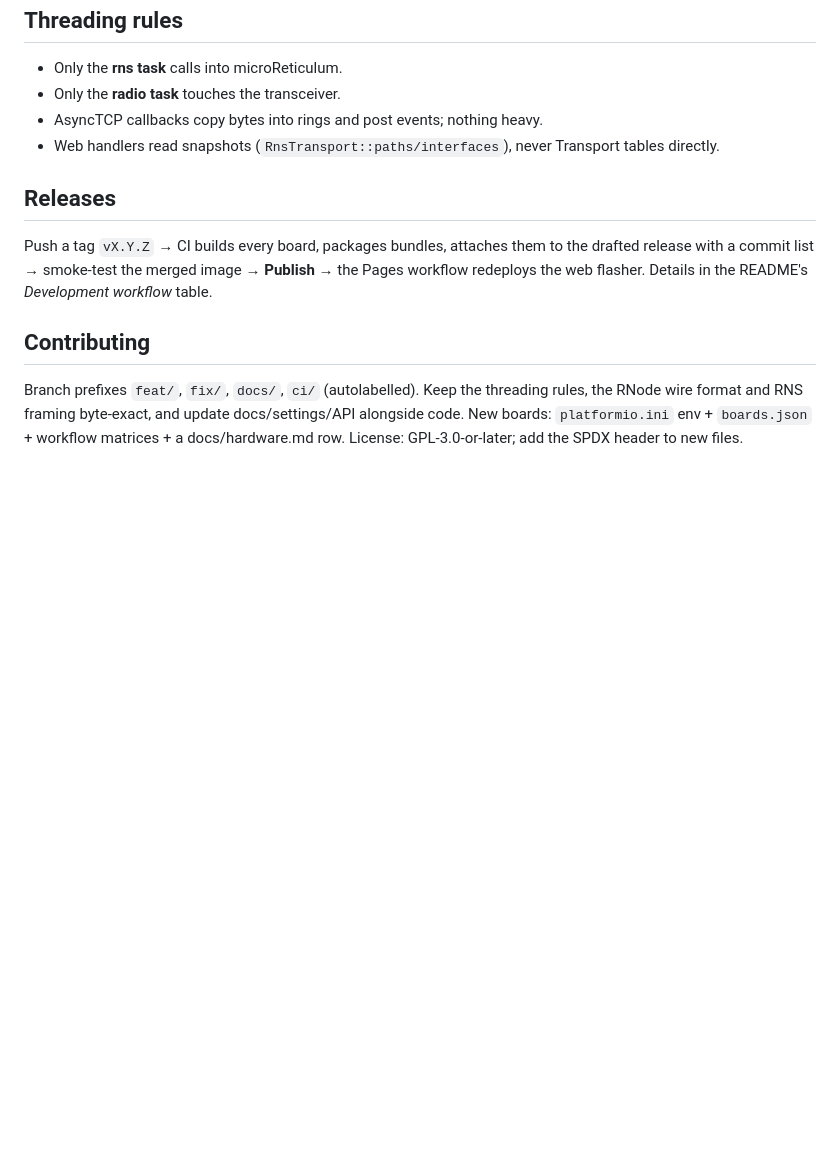
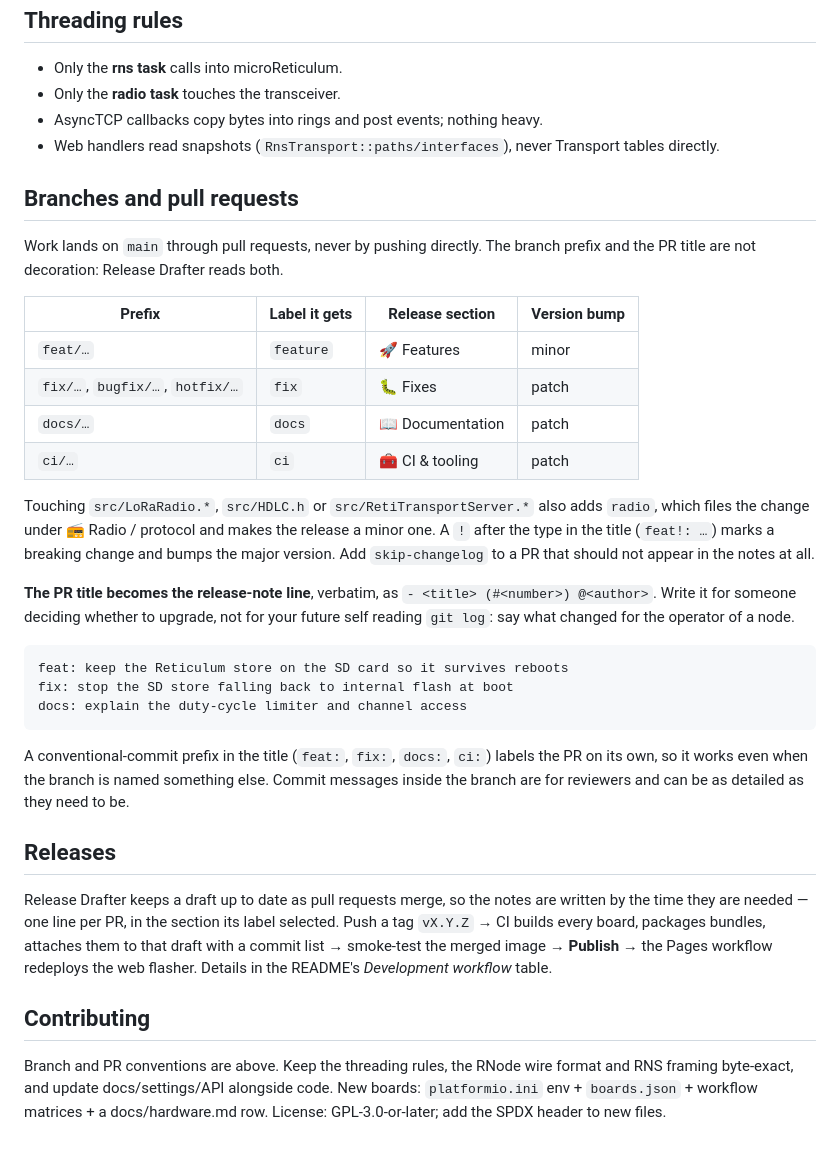
Before and after one commit to dobrevit/RetiMesh_Node, a Markdown page: docs/development.md, the part around the change. GitHub-like rendering; blank space fills up the shorter version.

Commit message:
docs: document the branch and pull-request workflow
Release Drafter reads the branch prefix and the PR title, so record what each
prefix does: which label it earns, which section of the release notes it lands
in, and how it moves the version. The PR title is quoted verbatim as the
release-note line, which is worth knowing before writing one.

````diff
--- a/docs/development.md
+++ b/docs/development.md
@@ -79,14 +79,50 @@ docs/           this documentation
 - Web handlers read snapshots (`RnsTransport::paths/interfaces`), never
   Transport tables directly.
 
+## Branches and pull requests
+
+Work lands on `main` through pull requests, never by pushing directly. The
+branch prefix and the PR title are not decoration: Release Drafter reads both.
+
+| Prefix | Label it gets | Release section | Version bump |
+|---|---|---|---|
+| `feat/…` | `feature` | 🚀 Features | minor |
+| `fix/…`, `bugfix/…`, `hotfix/…` | `fix` | 🐛 Fixes | patch |
+| `docs/…` | `docs` | 📖 Documentation | patch |
+| `ci/…` | `ci` | 🧰 CI & tooling | patch |
+
+Touching `src/LoRaRadio.*`, `src/HDLC.h` or `src/RetiTransportServer.*` also
+adds `radio`, which files the change under 📻 Radio / protocol and makes the
+release a minor one. A `!` after the type in the title (`feat!: …`) marks a
+breaking change and bumps the major version. Add `skip-changelog` to a PR that
+should not appear in the notes at all.
+
+**The PR title becomes the release-note line**, verbatim, as
+`- <title> (#<number>) @<author>`. Write it for someone deciding whether to
+upgrade, not for your future self reading `git log`: say what changed for the
+operator of a node.
+
+```
+feat: keep the Reticulum store on the SD card so it survives reboots
+fix: stop the SD store falling back to internal flash at boot
+docs: explain the duty-cycle limiter and channel access
+```
+
+A conventional-commit prefix in the title (`feat:`, `fix:`, `docs:`, `ci:`)
+labels the PR on its own, so it works even when the branch is named something
+else. Commit messages inside the branch are for reviewers and can be as
+detailed as they need to be.
+
 ## Releases
-Push a tag `vX.Y.Z` → CI builds every board, packages bundles, attaches them
-to the drafted release with a commit list → smoke-test the merged image →
+Release Drafter keeps a draft up to date as pull requests merge, so the notes
+are written by the time they are needed — one line per PR, in the section its
+label selected. Push a tag `vX.Y.Z` → CI builds every board, packages bundles,
+attaches them to that draft with a commit list → smoke-test the merged image →
 **Publish** → the Pages workflow redeploys the web flasher. Details in the
 README's *Development workflow* table.
 
 ## Contributing
-Branch prefixes `feat/`, `fix/`, `docs/`, `ci/` (autolabelled). Keep the
+Branch and PR conventions are above. Keep the
 threading rules, the RNode wire format and RNS framing byte-exact, and update
 docs/settings/API alongside code. New boards: `platformio.ini` env +
 `boards.json` + workflow matrices + a docs/hardware.md row. License:
````
